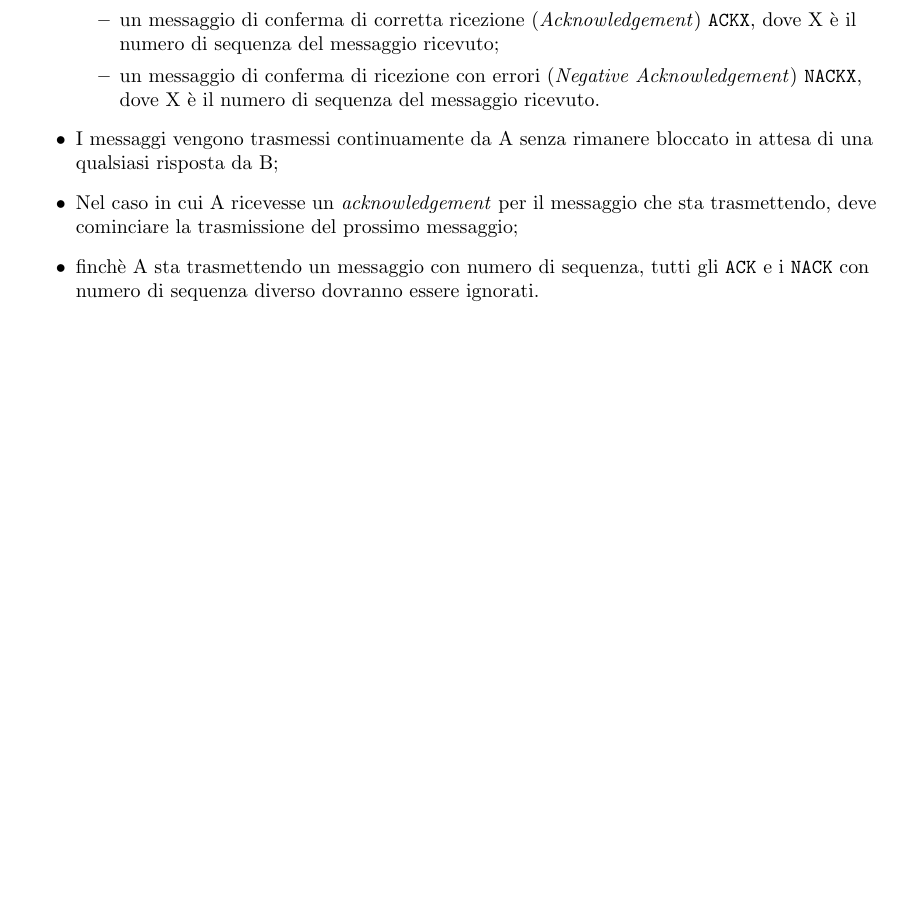
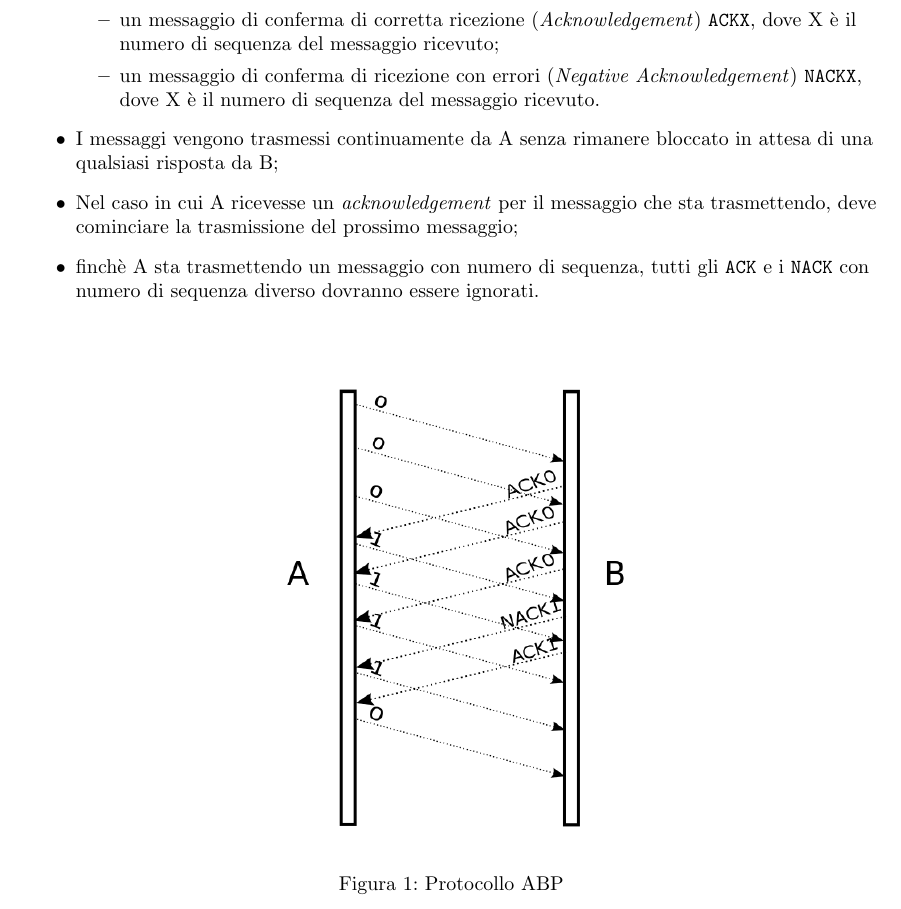
Before and after one commit to snate/Alternating-bit-protocol, a LaTeX document (report/relazione.tex, which reads report/sections/abstract.tex): part of page 3 of 4, cut so that both start at the same text, the shorter picture padded with empty space. Compiled offline with pdfLaTeX.

Commit message:
Add graphic figure

```diff
--- a/report/sections/abstract.tex
+++ b/report/sections/abstract.tex
@@ -34,3 +34,10 @@ correttamente, adottando le seguenti regole:
     gli \texttt{ACK} e i \texttt{NACK} con numero di sequenza diverso dovranno
     essere ignorati.
 \end{itemize}
+
+\begin{figure}[H]
+  \centering
+  \includegraphics[width=.5\columnwidth]{images/abp.eps}
+  \caption{Protocollo ABP}
+  \label{fig:graphic-abp}
+\end{figure}
```
Also changed, not shown: report/sections/abstract.tex (2 more changed lines).
